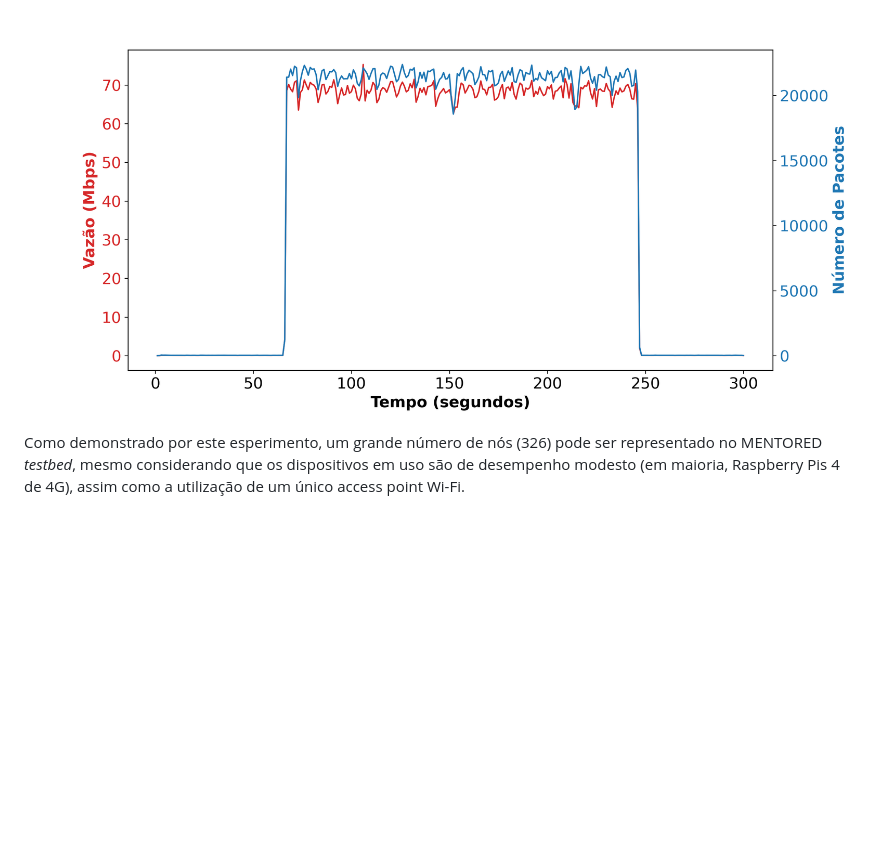
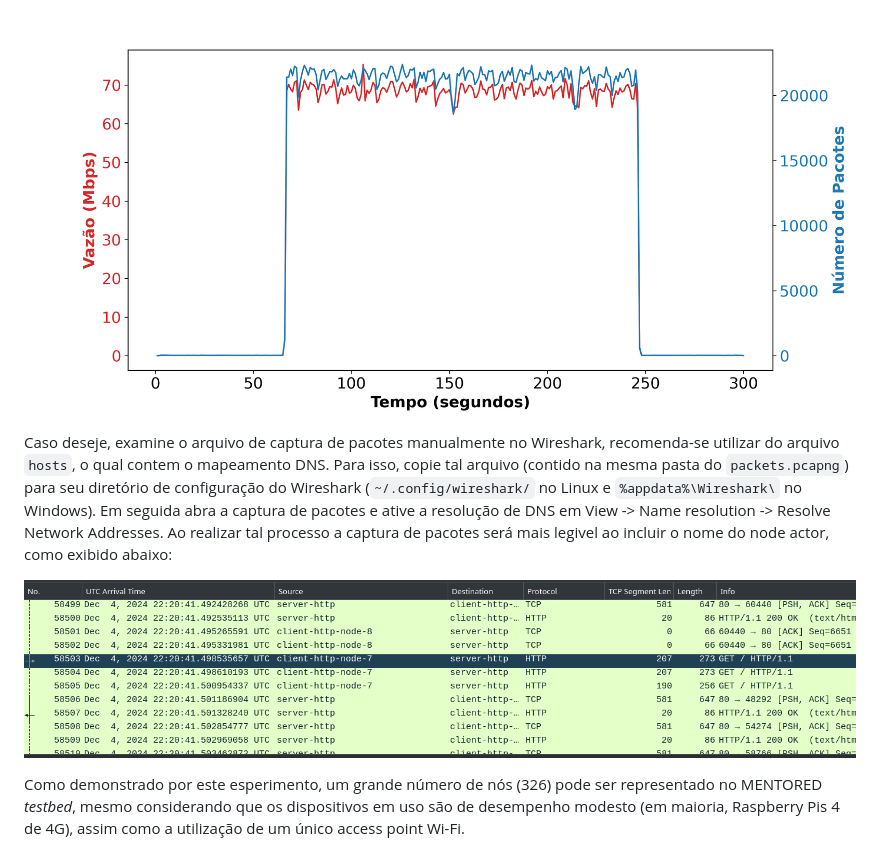
Before and after one commit to mentoredtestbed/wtestbed-minicurso-2025, a Markdown page: README.md, the part around the change. Drawn GitHub-style; pictures changed too: img/Wireshark-DNS.png (added); blank space fills up the shorter version.

Commit message:
Add Wireshark DNS tip

```diff
--- a/README.md
+++ b/README.md
@@ -277,6 +277,9 @@ Em seguida podemos gerar um gráfico de vazão da interface do servidor Web dest
 
 ![Vazão e pacotes por segundo no Cenário 2](img/C2-Vazão-e-pacotes.png)
 
+Caso deseje, examine o arquivo de captura de pacotes manualmente no Wireshark, recomenda-se utilizar do arquivo `hosts`, o qual contem o mapeamento DNS. Para isso, copie tal arquivo (contido na mesma pasta do `packets.pcapng`) para seu diretório de configuração do Wireshark (`~/.config/wireshark/` no Linux e `%appdata%\Wireshark\` no Windows). Em seguida abra a captura de pacotes e ative a resolução de DNS em View -> Name resolution -> Resolve Network Addresses. Ao realizar tal processo a captura de pacotes será mais legivel ao incluir o nome do node actor, como exibido abaixo:
+
+![alt text](img/Wireshark-DNS.png)
 
 
 Como demonstrado por este esperimento, um grande número de nós (326) pode ser representado no MENTORED _testbed_, mesmo considerando que os dispositivos em uso são de desempenho modesto (em maioria, Raspberry Pis 4 de 4G), assim como a utilização de um único access point Wi-Fi.
```
